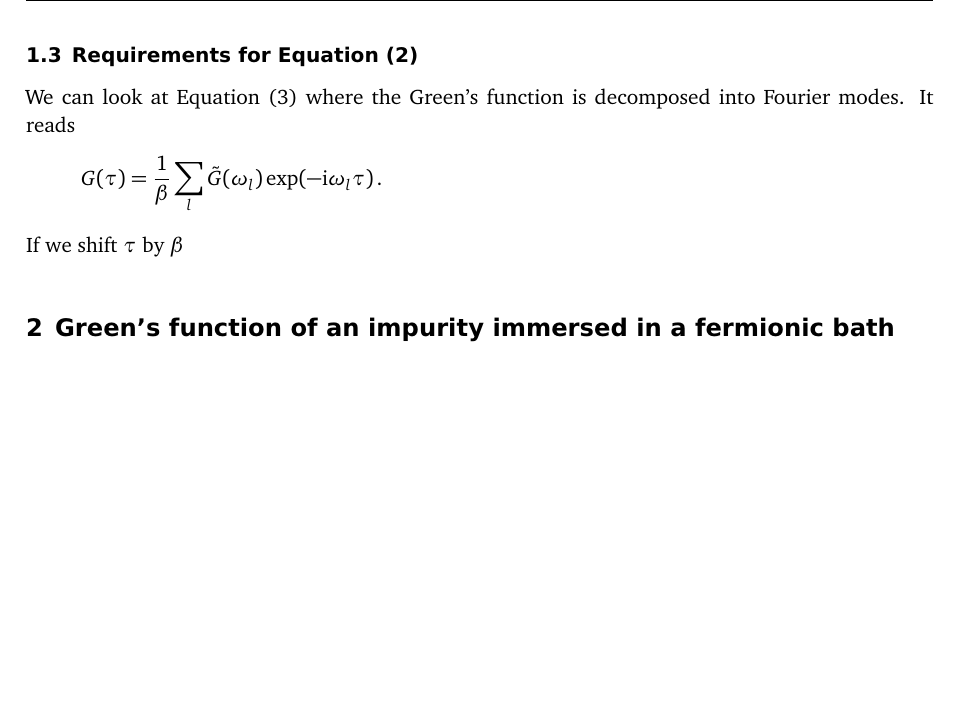
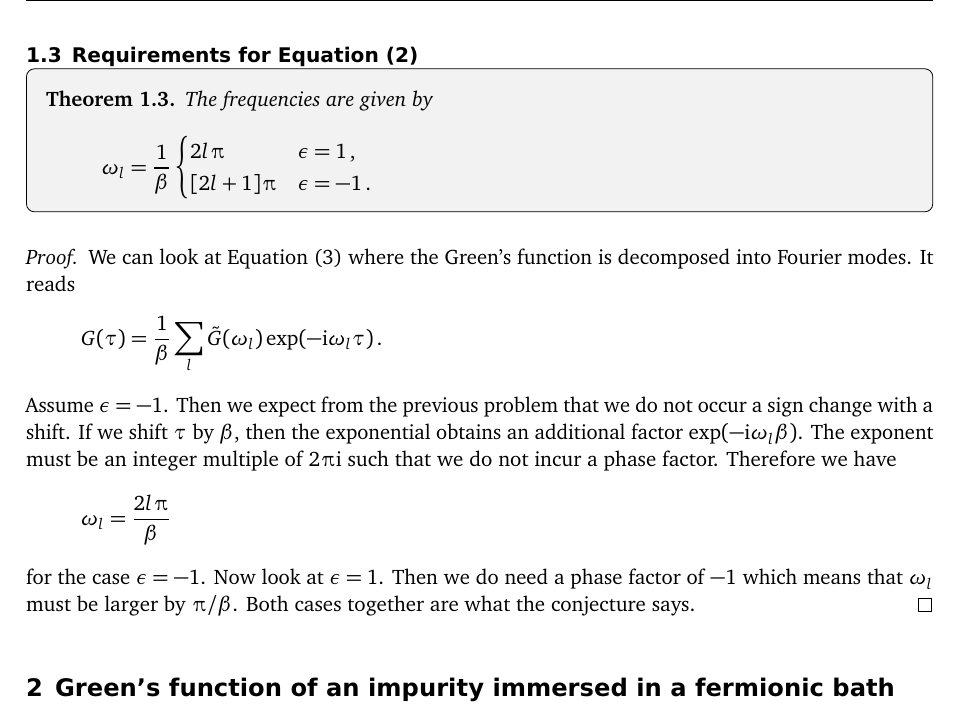
Before and after one commit to martin-ueding/physics617-problem-sets, a LaTeX document (05/physics617-05-handed_in.tex): part of page 4 of 4, cut so that both start at the same text, the shorter picture padded with empty space. Compiled offline with pdfLaTeX; an older LaTeX class or package is replaced by its successor.

Commit message:
Finish 1.3

```diff
--- a/05/physics617-05-handed_in.tex
+++ b/05/physics617-05-handed_in.tex
@@ -203,12 +204,35 @@ and proofs.
 \subsection{Requirements for Equation~(2)}
 
+\begin{theorem}
+    The frequencies are given by
+    \[
+        \omega_l = \frac 1 \beta
+        \begin{cases}
+            2 l \piup & \epsilon = 1 \,, \\
+            [2 l + 1] \piup & \epsilon = -1 \,.
+        \end{cases}
+    \]
+\end{theorem}
+
+\begin{proof}
     We can look at Equation~(3) where the Green's function is decomposed into
     Fourier modes. It reads
     \[
         G(\tau) = \frac 1 \beta \sum_l \tilde G(\omega_l) \exp(- \iup \omega_l
         \tau) \,.
     \]
-If we shift $\tau$ by $\beta$
+    Assume $\epsilon = -1$. Then we expect from the previous problem that we do
+    not occur a sign change with a shift. If we shift $\tau$ by $\beta$, then
+    the exponential obtains an additional factor $\exp(-\iup \omega_l \beta)$.
+    The exponent must be an integer multiple of $2 \piup \iup$ such that we do
+    not incur a phase factor. Therefore we have
+    \[
+        \omega_l = \frac{2 l \piup}{\beta}
+    \]
+    for the case $\epsilon = -1$. Now look at $\epsilon = 1$. Then we do need a
+    phase factor of $-1$ which means that $\omega_l$ must be larger by
+    $\piup/\beta$. Both cases together are what the conjecture says.
+\end{proof}
 
 \section{Green's function of an impurity immersed in a fermionic bath}
 \label{homework:2}
```
Also changed, not shown: 05/physics617-05-handed_in.tex (1 more changed lines), 1 other file. Lines whose indentation alone changed are shown as unchanged.
